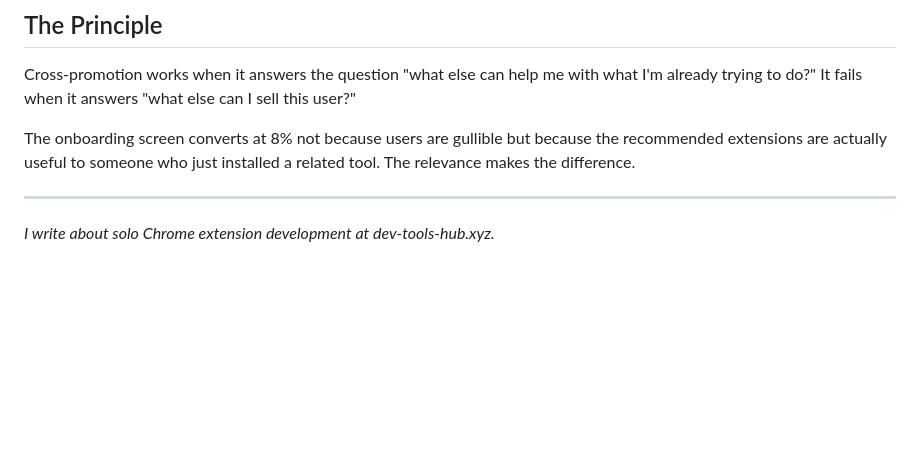
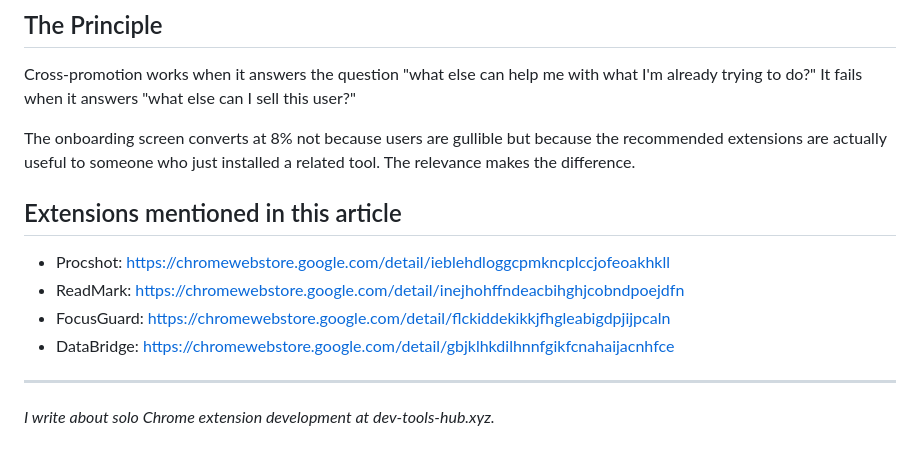
Before and after one commit to ktg0215/s-hub, a Markdown page: dev-to/articles/cross-promotion.md, the part around the change. Drawn GitHub-style; blank space fills up the shorter version.

Commit message:
fix(dev-to): add 4 CWS URLs to cross-promotion article (new url rule, multi-ext)

```diff
--- a/dev-to/articles/cross-promotion.md
+++ b/dev-to/articles/cross-promotion.md
@@ -106,6 +106,13 @@ Cross-promotion works when it answers the question "what else can help me with w
 
 The onboarding screen converts at 8% not because users are gullible but because the recommended extensions are actually useful to someone who just installed a related tool. The relevance makes the difference.
 
+## Extensions mentioned in this article
+
+- Procshot: https://chromewebstore.google.com/detail/ieblehdloggcpmkncplccjofeoakhkll
+- ReadMark: https://chromewebstore.google.com/detail/inejhohffndeacbihghjcobndpoejdfn
+- FocusGuard: https://chromewebstore.google.com/detail/flckiddekikkjfhgleabigdpjijpcaln
+- DataBridge: https://chromewebstore.google.com/detail/gbjklhkdilhnnfgikfcnahaijacnhfce
+
 ---
 
 *I write about solo Chrome extension development at dev-tools-hub.xyz.*
```
